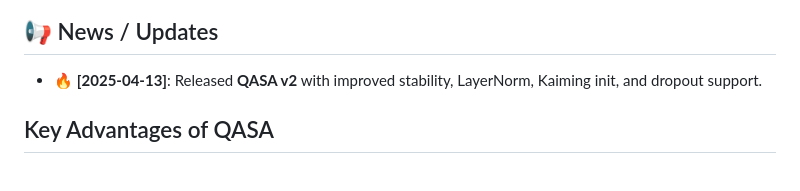
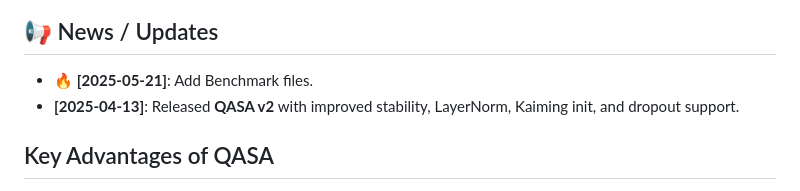
Before and after one commit to ChiShengChen/QASA, a Markdown page: README.md, the part around the change. Rendered like a GitHub page.

```diff
--- a/README.md
+++ b/README.md
@@ -11,7 +11,8 @@ QASA (Quantum Adaptive Self-Attention) is an innovative hybrid quantum-classical
 
 ## 📢 News / Updates
 
-- 🔥 **[2025-04-13]**: Released **QASA v2** with improved stability, LayerNorm, Kaiming init, and dropout support.
+- 🔥 **[2025-05-21]**: Add Benchmark files.
+- **[2025-04-13]**: Released **QASA v2** with improved stability, LayerNorm, Kaiming init, and dropout support.
 
 
 ## Key Advantages of QASA
```
